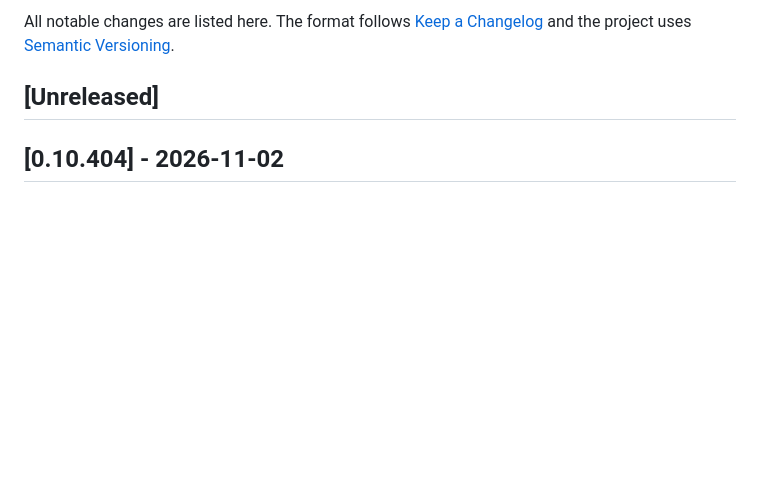
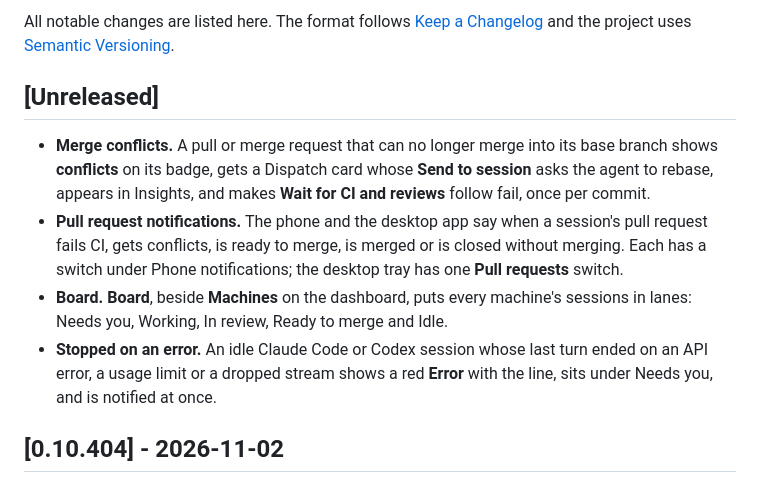
Before and after one commit to hbasheer/yardbell, a Markdown page: CHANGELOG.md, the part around the change. Rendered like a GitHub page; blank space fills up the shorter version.

Commit message:
List the new features under Unreleased

```diff
--- a/CHANGELOG.md
+++ b/CHANGELOG.md
@@ -4,6 +4,17 @@ All notable changes are listed here. The format follows [Keep a Changelog](https
 and the project uses [Semantic Versioning](https://semver.org).
 
 ## [Unreleased]
+
+- **Merge conflicts.** A pull or merge request that can no longer merge into its base branch shows **conflicts** on its
+  badge, gets a Dispatch card whose **Send to session** asks the agent to rebase, appears in Insights, and makes **Wait
+  for CI and reviews** follow fail, once per commit.
+- **Pull request notifications.** The phone and the desktop app say when a session's pull request fails CI, gets
+  conflicts, is ready to merge, is merged or is closed without merging. Each has a switch under Phone notifications;
+  the desktop tray has one **Pull requests** switch.
+- **Board.** **Board**, beside **Machines** on the dashboard, puts every machine's sessions in lanes: Needs you,
+  Working, In review, Ready to merge and Idle.
+- **Stopped on an error.** An idle Claude Code or Codex session whose last turn ended on an API error, a usage limit or
+  a dropped stream shows a red **Error** with the line, sits under Needs you, and is notified at once.
 
 ## [0.10.404] - 2026-11-02
 
```
